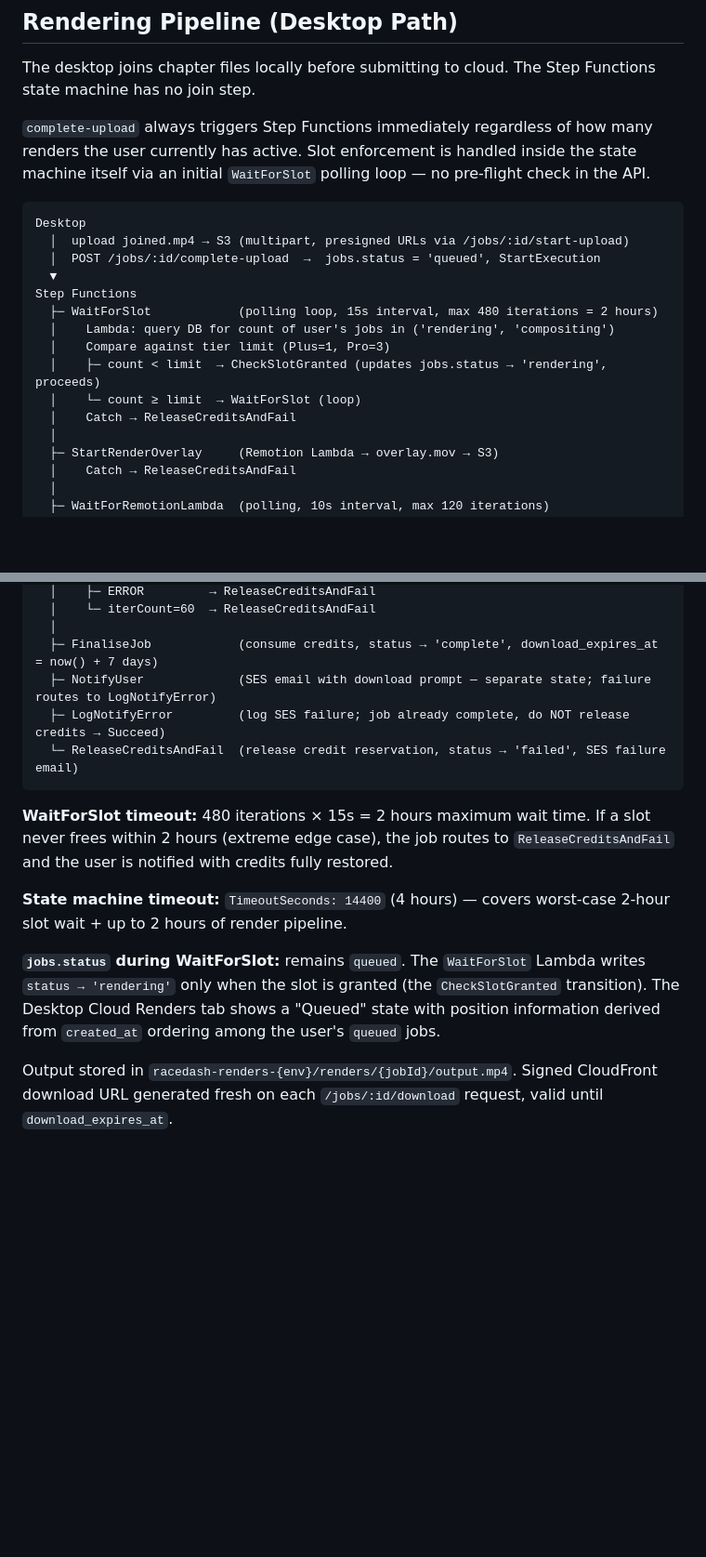
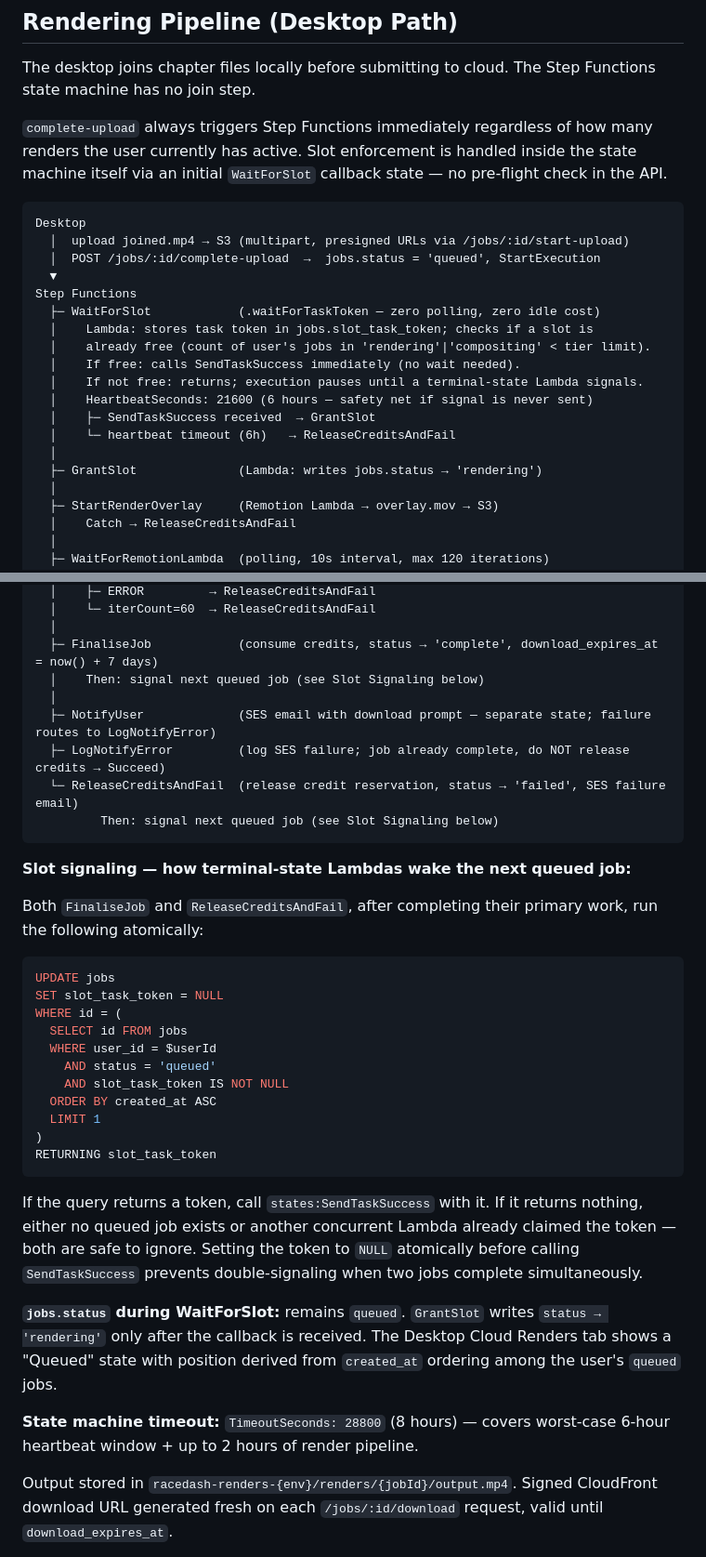
Before and after one commit to g30r93g/racedash, a Markdown page: docs/specs/2026-03-18-cloud-epic-design.md, 2 parts joined by grey strips. Shown at 93% size. Rendered like a GitHub page; blank space fills up the shorter version.

Commit message:
docs: replace WaitForSlot polling with .waitForTaskToken callback pattern
Zero idle cost — execution pauses in Step Functions until FinaliseJob or
ReleaseCreditsAndFail signals the next queued job via SendTaskSuccess.
Token claimed atomically with a SET NULL UPDATE to prevent double-signaling
when two jobs complete concurrently. 6-hour heartbeat safety net retained.

````diff
--- a/docs/specs/2026-03-18-cloud-epic-design.md
+++ b/docs/specs/2026-03-18-cloud-epic-design.md
@@ -206,7 +207,7 @@ Credits are purchased in-app via Stripe Checkout (server-initiated: desktop rece
 
 The desktop joins chapter files locally before submitting to cloud. The Step Functions state machine has no join step.
 
-`complete-upload` always triggers Step Functions immediately regardless of how many renders the user currently has active. Slot enforcement is handled inside the state machine itself via an initial `WaitForSlot` polling loop — no pre-flight check in the API.
+`complete-upload` always triggers Step Functions immediately regardless of how many renders the user currently has active. Slot enforcement is handled inside the state machine itself via an initial `WaitForSlot` callback state — no pre-flight check in the API.
 
 ```
 Desktop
@@ -214,12 +215,16 @@ Desktop
   │  POST /jobs/:id/complete-upload  →  jobs.status = 'queued', StartExecution
   ▼
 Step Functions
-  ├─ WaitForSlot            (polling loop, 15s interval, max 480 iterations = 2 hours)
-  │    Lambda: query DB for count of user's jobs in ('rendering', 'compositing')
-  │    Compare against tier limit (Plus=1, Pro=3)
-  │    ├─ count < limit  → CheckSlotGranted (updates jobs.status → 'rendering', proceeds)
-  │    └─ count ≥ limit  → WaitForSlot (loop)
-  │    Catch → ReleaseCreditsAndFail
+  ├─ WaitForSlot            (.waitForTaskToken — zero polling, zero idle cost)
+  │    Lambda: stores task token in jobs.slot_task_token; checks if a slot is
+  │    already free (count of user's jobs in 'rendering'|'compositing' < tier limit).
+  │    If free: calls SendTaskSuccess immediately (no wait needed).
+  │    If not free: returns; execution pauses until a terminal-state Lambda signals.
+  │    HeartbeatSeconds: 21600 (6 hours — safety net if signal is never sent)
+  │    ├─ SendTaskSuccess received  → GrantSlot
+  │    └─ heartbeat timeout (6h)   → ReleaseCreditsAndFail
+  │
+  ├─ GrantSlot              (Lambda: writes jobs.status → 'rendering')
   │
   ├─ StartRenderOverlay     (Remotion Lambda → overlay.mov → S3)
   │    Catch → ReleaseCreditsAndFail
@@ -238,16 +243,37 @@ Step Functions
   │    └─ iterCount=60  → ReleaseCreditsAndFail
   │
   ├─ FinaliseJob            (consume credits, status → 'complete', download_expires_at = now() + 7 days)
+  │    Then: signal next queued job (see Slot Signaling below)
+  │
   ├─ NotifyUser             (SES email with download prompt — separate state; failure routes to LogNotifyError)
   ├─ LogNotifyError         (log SES failure; job already complete, do NOT release credits → Succeed)
   └─ ReleaseCreditsAndFail  (release credit reservation, status → 'failed', SES failure email)
+         Then: signal next queued job (see Slot Signaling below)
 ```
 
-**WaitForSlot timeout:** 480 iterations × 15s = 2 hours maximum wait time. If a slot never frees within 2 hours (extreme edge case), the job routes to `ReleaseCreditsAndFail` and the user is notified with credits fully restored.
+**Slot signaling — how terminal-state Lambdas wake the next queued job:**
 
-**State machine timeout:** `TimeoutSeconds: 14400` (4 hours) — covers worst-case 2-hour slot wait + up to 2 hours of render pipeline.
+Both `FinaliseJob` and `ReleaseCreditsAndFail`, after completing their primary work, run the following atomically:
 
-**`jobs.status` during WaitForSlot:** remains `queued`. The `WaitForSlot` Lambda writes `status → 'rendering'` only when the slot is granted (the `CheckSlotGranted` transition). The Desktop Cloud Renders tab shows a "Queued" state with position information derived from `created_at` ordering among the user's `queued` jobs.
+```sql
+UPDATE jobs
+SET slot_task_token = NULL
+WHERE id = (
+  SELECT id FROM jobs
+  WHERE user_id = $userId
+    AND status = 'queued'
+    AND slot_task_token IS NOT NULL
+  ORDER BY created_at ASC
+  LIMIT 1
+)
+RETURNING slot_task_token
+```
+
+If the query returns a token, call `states:SendTaskSuccess` with it. If it returns nothing, either no queued job exists or another concurrent Lambda already claimed the token — both are safe to ignore. Setting the token to `NULL` atomically before calling `SendTaskSuccess` prevents double-signaling when two jobs complete simultaneously.
+
+**`jobs.status` during WaitForSlot:** remains `queued`. `GrantSlot` writes `status → 'rendering'` only after the callback is received. The Desktop Cloud Renders tab shows a "Queued" state with position derived from `created_at` ordering among the user's `queued` jobs.
+
+**State machine timeout:** `TimeoutSeconds: 28800` (8 hours) — covers worst-case 6-hour heartbeat window + up to 2 hours of render pipeline.
 
 Output stored in `racedash-renders-{env}/renders/{jobId}/output.mp4`. Signed CloudFront download URL generated fresh on each `/jobs/:id/download` request, valid until `download_expires_at`.
 
````
Also changed, not shown: other parts of docs/specs/2026-03-18-cloud-epic-design.md (+3 -2 lines).
